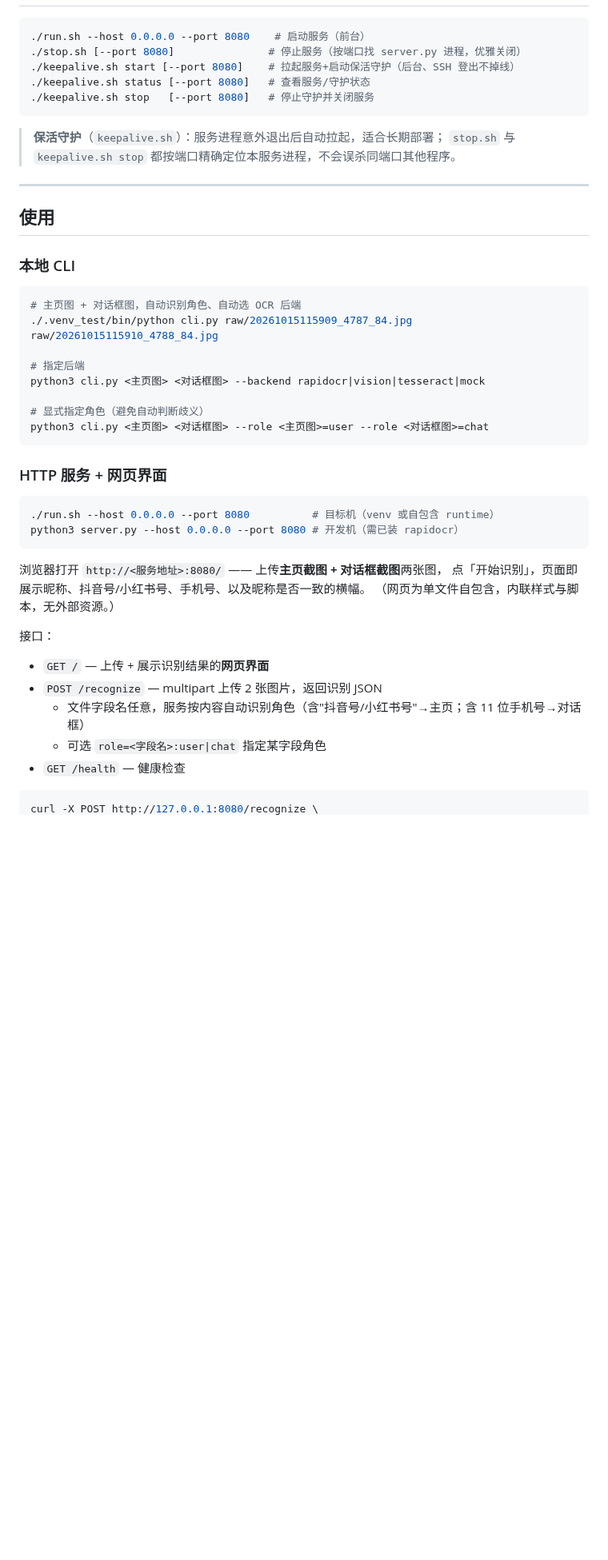
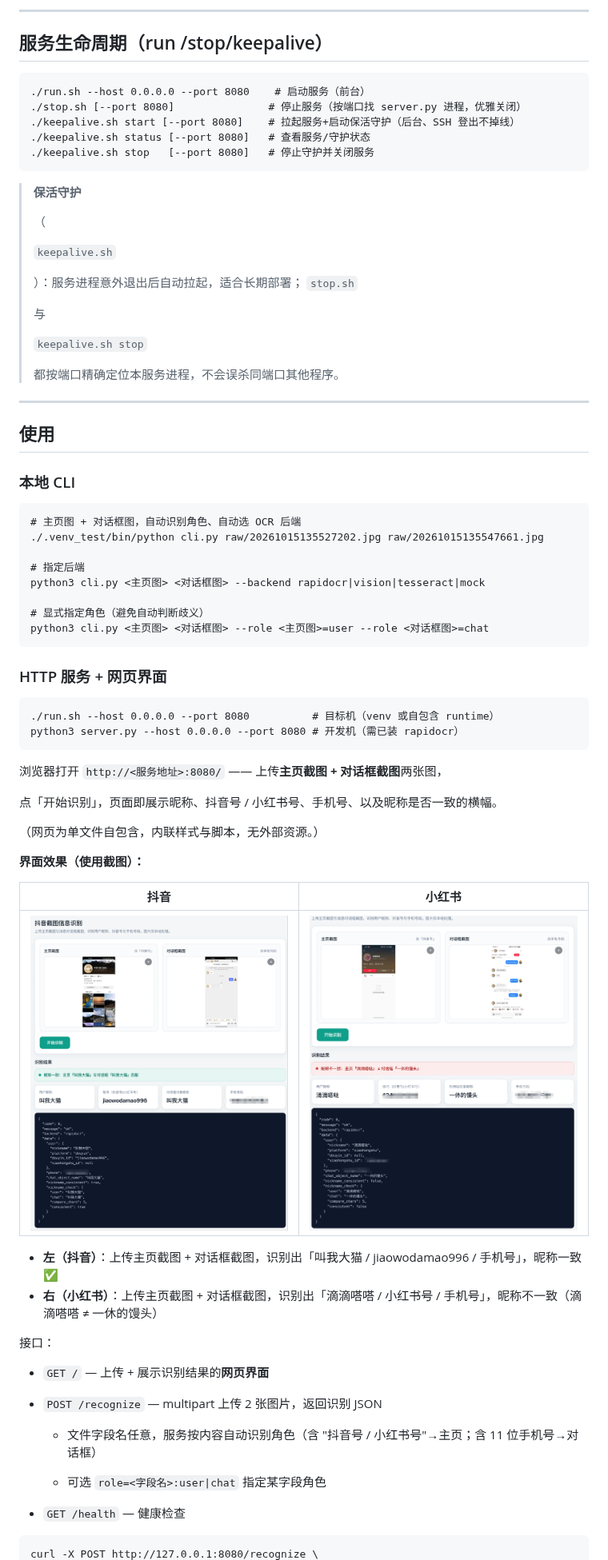
Before and after one commit to zlgm2007/img-sieve, a Markdown page: README.md, the part around one of its changes. Shown at 80% size. Rendered like a GitHub page; pictures changed too: doc/image/douyin.png (added), doc/image/xhs.png (added); blank space fills up the shorter version.

Commit message:
README: 精简raw测试样例说明；CLI/curl示例改用现存样例图；新增doc/image使用截图

````diff
--- a/README.md
+++ b/README.md
@@ -165,5 +228,11 @@ tar -xzf img-sieve-linux-x86_64.tar.gz && cd img-sieve
 
-```bash
+***
+
+## 服务生命周期（run /stop/keepalive）
+
+
+
+```
 ./run.sh --host 0.0.0.0 --port 8080    # 启动服务（前台）
 ./stop.sh [--port 8080]               # 停止服务（按端口找 server.py 进程，优雅关闭）
 ./keepalive.sh start [--port 8080]    # 拉起服务+启动保活守护（后台、SSH 登出不掉线）
@@ -171,18 +240,34 @@ tar -xzf img-sieve-linux-x86_64.tar.gz && cd img-sieve
 ./keepalive.sh stop   [--port 8080]   # 停止守护并关闭服务
 ```
 
-> **保活守护**（`keepalive.sh`）：服务进程意外退出后自动拉起，适合长期部署；
-> `stop.sh` 与 `keepalive.sh stop` 都按端口精确定位本服务进程，不会误杀同端口其他程序。
+> **保活守护**
+>
+> （
+>
+> `keepalive.sh`
+>
+> ）：服务进程意外退出后自动拉起，适合长期部署；
+> `stop.sh`
+>
+>  与
+>
+> `keepalive.sh stop`
+>
+>  都按端口精确定位本服务进程，不会误杀同端口其他程序。
 
----
+
+
+***
 
 ## 使用
 
 ### 本地 CLI
 
-```bash
+
+
+```
 # 主页图 + 对话框图，自动识别角色、自动选 OCR 后端
-./.venv_test/bin/python cli.py raw/20261015115909_4787_84.jpg raw/20261015115910_4788_84.jpg
+./.venv_test/bin/python cli.py raw/20261015135527202.jpg raw/20261015135547661.jpg
 
 # 指定后端
 python3 cli.py <主页图> <对话框图> --backend rapidocr|vision|tesseract|mock
@@ -193,22 +278,44 @@ python3 cli.py <主页图> <对话框图> --role <主页图>=user --role <对话
 
 ### HTTP 服务 + 网页界面
 
-```bash
+
+
+```
 ./run.sh --host 0.0.0.0 --port 8080          # 目标机（venv 或自包含 runtime）
 python3 server.py --host 0.0.0.0 --port 8080 # 开发机（需已装 rapidocr）
 ```
 
 浏览器打开 `http://<服务地址>:8080/` —— 上传**主页截图 + 对话框截图**两张图，
-点「开始识别」，页面即展示昵称、抖音号/小红书号、手机号、以及昵称是否一致的横幅。
+
+点「开始识别」，页面即展示昵称、抖音号 / 小红书号、手机号、以及昵称是否一致的横幅。
+
 （网页为单文件自包含，内联样式与脚本，无外部资源。）
+
+**界面效果（使用截图）：**
+
+| 抖音 | 小红书 |
+|---|---|
+| ![抖音识别界面](doc/image/douyin.png) | ![小红书识别界面](doc/image/xhs.png) |
+
+- **左（抖音）**：上传主页截图 + 对话框截图，识别出「叫我大猫 / jiaowodamao996 / 手机号」，昵称一致 ✅
+- **右（小红书）**：上传主页截图 + 对话框截图，识别出「滴滴嗒嗒 / 小红书号 / 手机号」，昵称不一致（滴滴嗒嗒 ≠ 一休的馒头）
 
 接口：
 
-- `GET /` — 上传 + 展示识别结果的**网页界面**
-- `POST /recognize` — multipart 上传 2 张图片，返回识别 JSON
-  - 文件字段名任意，服务按内容自动识别角色（含"抖音号/小红书号"→主页；含 11 位手机号→对话框）
-  - 可选 `role=<字段名>:user|chat` 指定某字段角色
-- `GET /health` — 健康检查
 
-```bash
+
+* `GET /` — 上传 + 展示识别结果的**网页界面**
+
+* `POST /recognize` — multipart 上传 2 张图片，返回识别 JSON
+
+
+  * 文件字段名任意，服务按内容自动识别角色（含 "抖音号 / 小红书号"→主页；含 11 位手机号→对话框）
+
+  * 可选 `role=<字段名>:user|chat` 指定某字段角色
+
+* `GET /health` — 健康检查
+
+
+
+```
 curl -X POST http://127.0.0.1:8080/recognize \
````
Also changed, not shown: other parts of README.md (+134 -54 lines).
